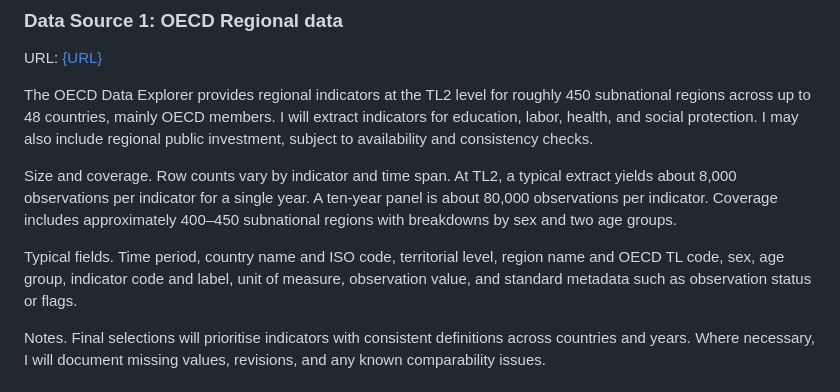
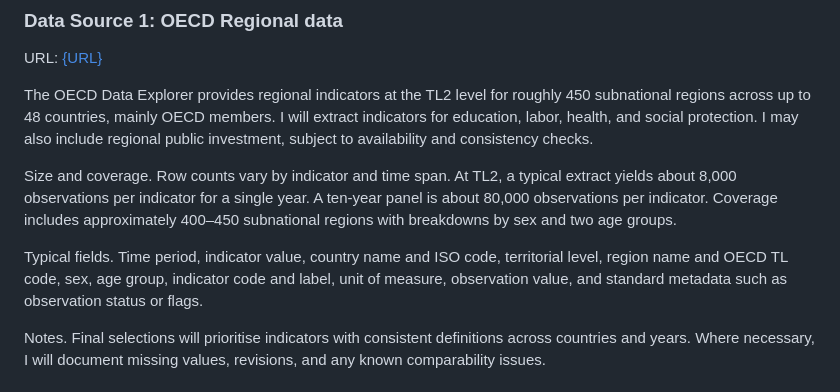
Before and after one commit to AngelaLop/capp30239, a Markdown page: static_visualization_project/milestones/milestone1.md, the part around the change. Rendered like a GitHub page.

Commit message:
milestone 1 fix

```diff
--- a/static_visualization_project/milestones/milestone1.md
+++ b/static_visualization_project/milestones/milestone1.md
@@ -16,7 +16,7 @@ The OECD Data Explorer provides regional indicators at the TL2 level for roughly
 
 Size and coverage. Row counts vary by indicator and time span. At TL2, a typical extract yields about 8,000 observations per indicator for a single year. A ten-year panel is about 80,000 observations per indicator. Coverage includes approximately 400–450 subnational regions with breakdowns by sex and two age groups.
 
-Typical fields. Time period, country name and ISO code, territorial level, region name and OECD TL code, sex, age group, indicator code and label, unit of measure, observation value, and standard metadata such as observation status or flags.
+Typical fields. Time period, indicator value, country name and ISO code, territorial level, region name and OECD TL code, sex, age group, indicator code and label, unit of measure, observation value, and standard metadata such as observation status or flags.
 
 Notes. Final selections will prioritise indicators with consistent definitions across countries and years. Where necessary, I will document missing values, revisions, and any known comparability issues.
 
```
